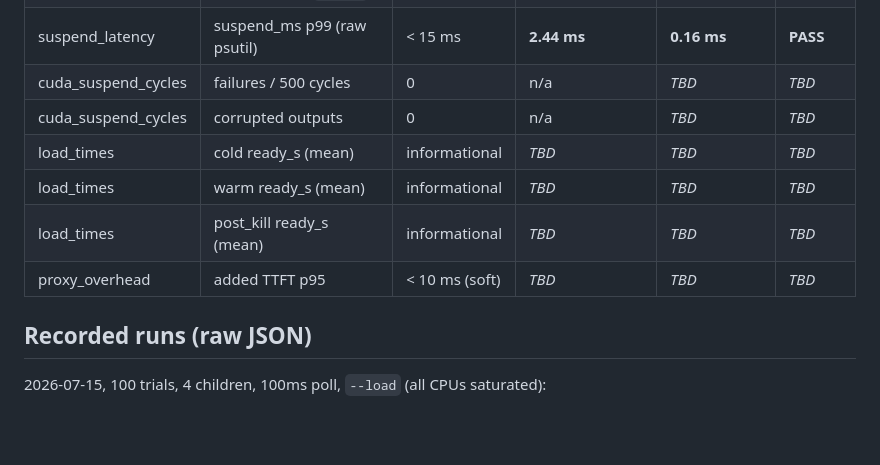
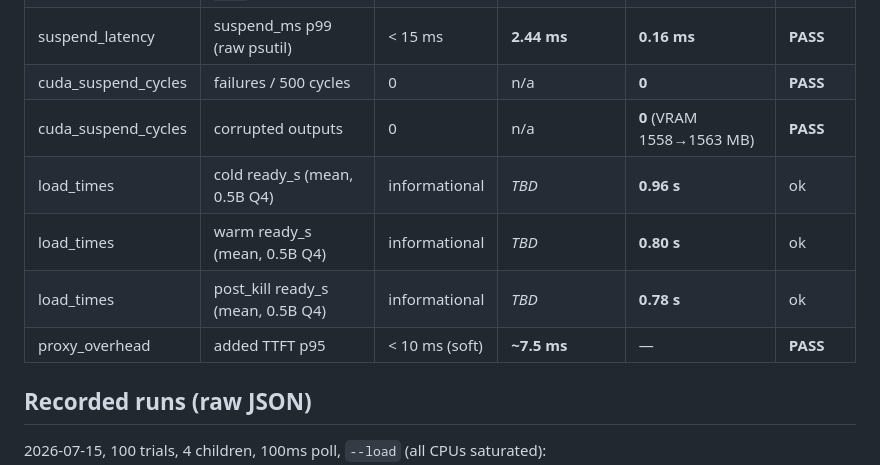
Before and after one commit to Unluckyathecking/fallow, a Markdown page: experiments/spikes/RESULTS.md, the part around the change. GitHub-like rendering; blank space fills up the shorter version.

Commit message:
docs: gate 3 complete — all spike targets met (500/500 CUDA cycles, load times)

```diff
--- a/experiments/spikes/RESULTS.md
+++ b/experiments/spikes/RESULTS.md
@@ -11,12 +11,12 @@ each spike so numbers are auditable, then set the verdict.
 | suspend_latency | total_ms p99 (no load) | < 300 ms | ~26 ms (short run) | _TBD_ | **PASS** |
 | suspend_latency | total_ms p99 (`--load`) | < 300 ms | **103.1 ms** | **116.3 ms** | **PASS** |
 | suspend_latency | suspend_ms p99 (raw psutil) | < 15 ms | **2.44 ms** | **0.16 ms** | **PASS** |
-| cuda_suspend_cycles | failures / 500 cycles | 0 | n/a | _TBD_ | _TBD_ |
-| cuda_suspend_cycles | corrupted outputs | 0 | n/a | _TBD_ | _TBD_ |
-| load_times | cold ready_s (mean) | informational | _TBD_ | _TBD_ | _TBD_ |
-| load_times | warm ready_s (mean) | informational | _TBD_ | _TBD_ | _TBD_ |
-| load_times | post_kill ready_s (mean) | informational | _TBD_ | _TBD_ | _TBD_ |
-| proxy_overhead | added TTFT p95 | < 10 ms (soft) | _TBD_ | _TBD_ | _TBD_ |
+| cuda_suspend_cycles | failures / 500 cycles | 0 | n/a | **0** | **PASS** |
+| cuda_suspend_cycles | corrupted outputs | 0 | n/a | **0** (VRAM 1558→1563 MB) | **PASS** |
+| load_times | cold ready_s (mean, 0.5B Q4) | informational | _TBD_ | **0.96 s** | ok |
+| load_times | warm ready_s (mean, 0.5B Q4) | informational | _TBD_ | **0.80 s** | ok |
+| load_times | post_kill ready_s (mean, 0.5B Q4) | informational | _TBD_ | **0.78 s** | ok |
+| proxy_overhead | added TTFT p95 | < 10 ms (soft) | **~7.5 ms** | — | **PASS** |
 
 ## Recorded runs (raw JSON)
 
```
